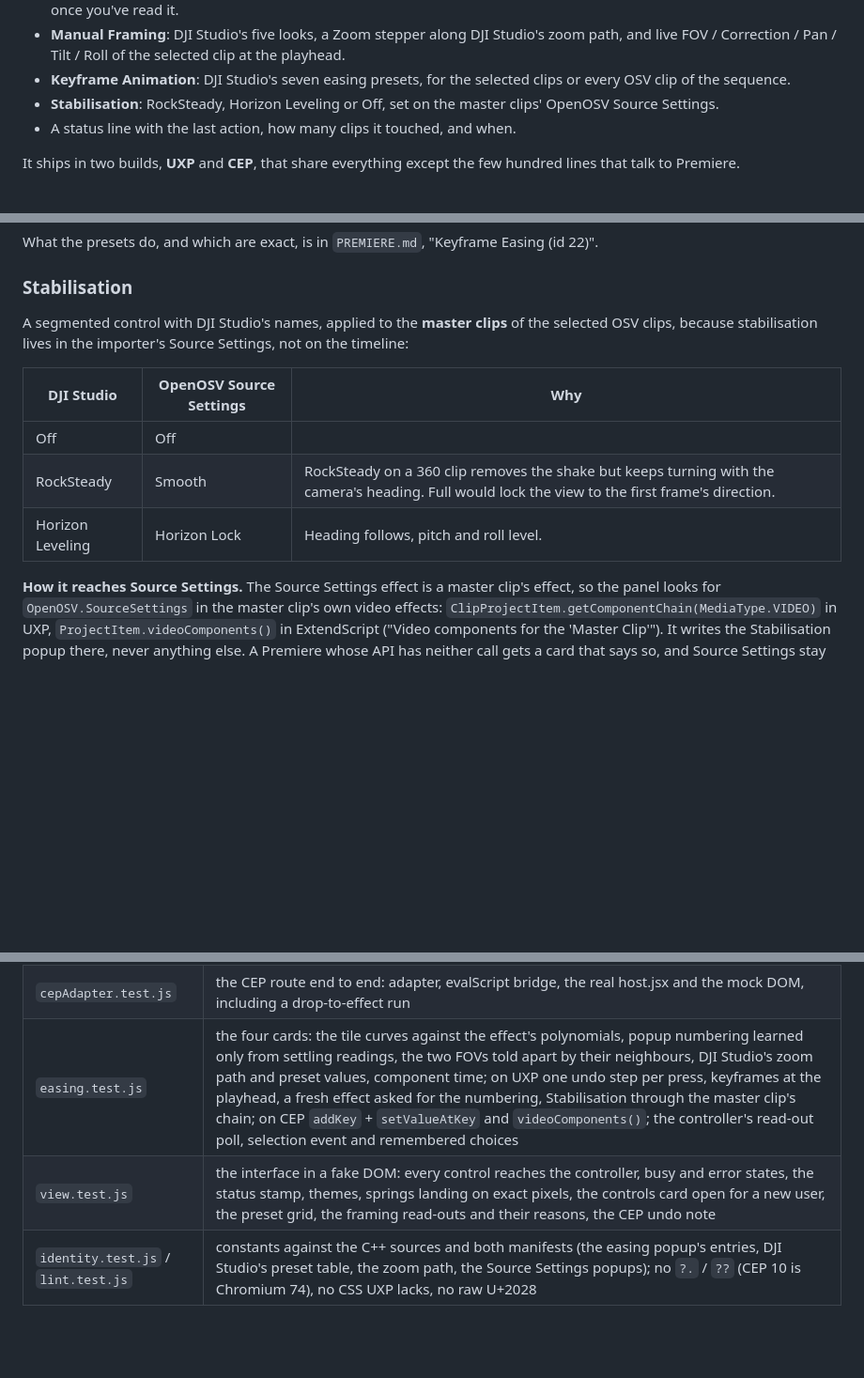
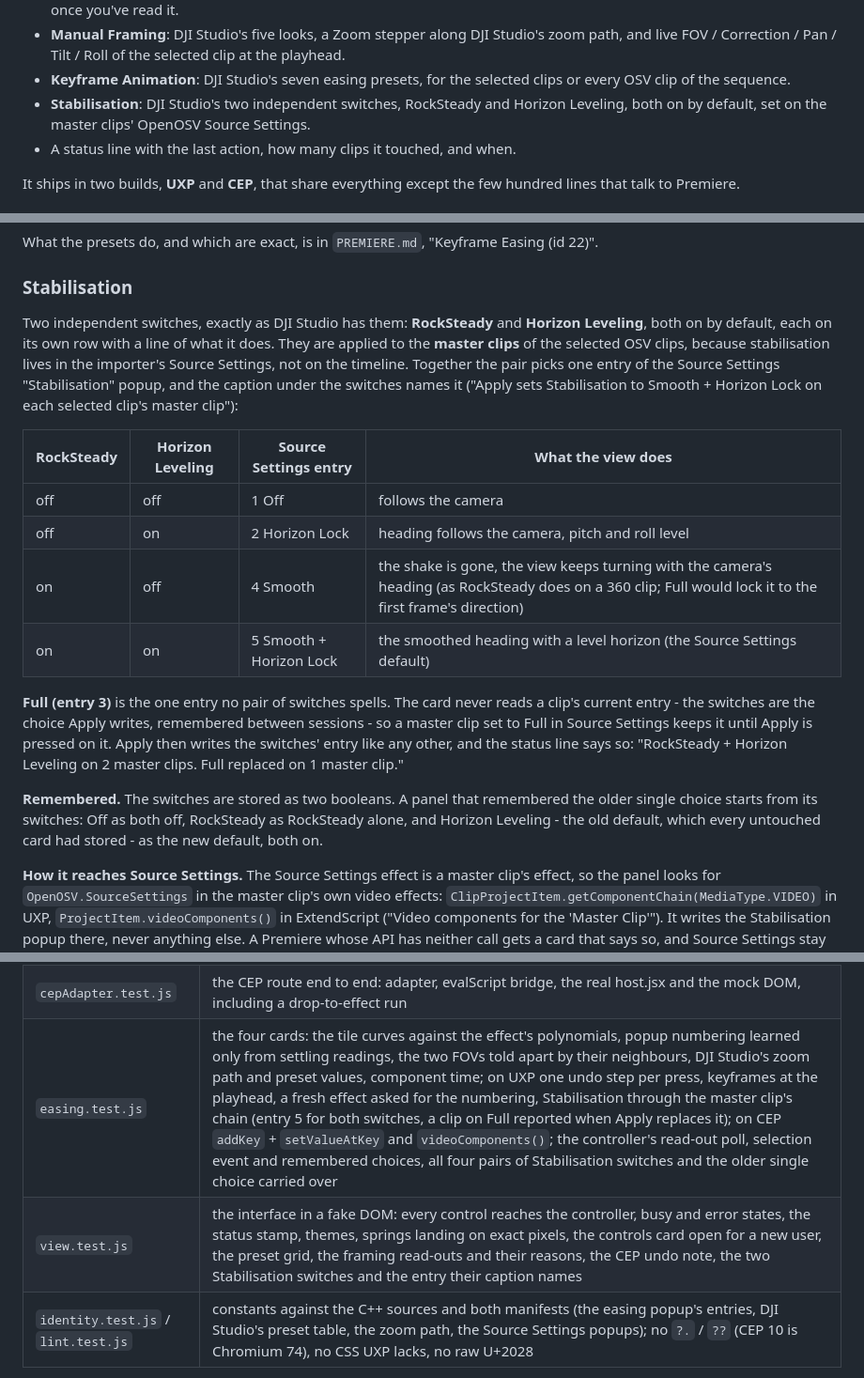
Before and after one commit to Kemerd/OpenOSV, a Markdown page: docs/PANEL.md, 3 parts joined by grey strips. Shown at 94% size. Rendered like a GitHub page; blank space fills up the shorter version.

```diff
--- a/docs/PANEL.md
+++ b/docs/PANEL.md
@@ -17,8 +17,9 @@ see the timeline, so this is a small Premiere panel called **OpenOSV**:
   selected clip at the playhead.
 * **Keyframe Animation**: DJI Studio's seven easing presets, for the selected
   clips or every OSV clip of the sequence.
-* **Stabilisation**: RockSteady, Horizon Leveling or Off, set on the master
-  clips' OpenOSV Source Settings.
+* **Stabilisation**: DJI Studio's two independent switches, RockSteady and
+  Horizon Leveling, both on by default, set on the master clips' OpenOSV
+  Source Settings.
 * A status line with the last action, how many clips it touched, and when.
 
 It ships in two builds, **UXP** and **CEP**, that share everything except the
@@ -268,15 +269,33 @@ Easing (id 22)".
 
 ### Stabilisation
 
-A segmented control with DJI Studio's names, applied to the **master clips**
-of the selected OSV clips, because stabilisation lives in the importer's
-Source Settings, not on the timeline:
+Two independent switches, exactly as DJI Studio has them: **RockSteady** and
+**Horizon Leveling**, both on by default, each on its own row with a line of
+what it does. They are applied to the **master clips** of the selected OSV
+clips, because stabilisation lives in the importer's Source Settings, not on
+the timeline. Together the pair picks one entry of the Source Settings
+"Stabilisation" popup, and the caption under the switches names it
+("Apply sets Stabilisation to Smooth + Horizon Lock on each selected clip's
+master clip"):
 
-| DJI Studio | OpenOSV Source Settings | Why |
-|---|---|---|
-| Off | Off | |
-| RockSteady | Smooth | RockSteady on a 360 clip removes the shake but keeps turning with the camera's heading. Full would lock the view to the first frame's direction. |
-| Horizon Leveling | Horizon Lock | Heading follows, pitch and roll level. |
+| RockSteady | Horizon Leveling | Source Settings entry | What the view does |
+|---|---|---|---|
+| off | off | 1 Off | follows the camera |
+| off | on | 2 Horizon Lock | heading follows the camera, pitch and roll level |
+| on | off | 4 Smooth | the shake is gone, the view keeps turning with the camera's heading (as RockSteady does on a 360 clip; Full would lock it to the first frame's direction) |
+| on | on | 5 Smooth + Horizon Lock | the smoothed heading with a level horizon (the Source Settings default) |
+
+**Full (entry 3)** is the one entry no pair of switches spells. The card
+never reads a clip's current entry - the switches are the choice Apply
+writes, remembered between sessions - so a master clip set to Full in Source
+Settings keeps it until Apply is pressed on it. Apply then writes the
+switches' entry like any other, and the status line says so: "RockSteady +
+Horizon Leveling on 2 master clips. Full replaced on 1 master clip."
+
+**Remembered.** The switches are stored as two booleans. A panel that
+remembered the older single choice starts from its switches: Off as both off,
+RockSteady as RockSteady alone, and Horizon Leveling - the old default, which
+every untouched card had stored - as the new default, both on.
 
 **How it reaches Source Settings.** The Source Settings effect is a master
 clip's effect, so the panel looks for `OpenOSV.SourceSettings` in the master
@@ -468,8 +488,8 @@ Node still passes the suite.
 | `uxpAdapter.test.js` | the UXP route against a mock of the documented UXP DOM that enforces the `lockedAccess` rule; never doubles, refused transactions, the race check, track listeners following new tracks, and a full drop-to-effect run through the real controller |
 | `hostjsx.test.js` | host.jsx in a mock ExtendScript + QE world: ES3-only source, QE items across gaps, the DOM double-check, name-checked writes, JSON escaping, never throwing |
 | `cepAdapter.test.js` | the CEP route end to end: adapter, evalScript bridge, the real host.jsx and the mock DOM, including a drop-to-effect run |
-| `easing.test.js` | the four cards: the tile curves against the effect's polynomials, popup numbering learned only from settling readings, the two FOVs told apart by their neighbours, DJI Studio's zoom path and preset values, component time; on UXP one undo step per press, keyframes at the playhead, a fresh effect asked for the numbering, Stabilisation through the master clip's chain; on CEP `addKey` + `setValueAtKey` and `videoComponents()`; the controller's read-out poll, selection event and remembered choices |
-| `view.test.js` | the interface in a fake DOM: every control reaches the controller, busy and error states, the status stamp, themes, springs landing on exact pixels, the controls card open for a new user, the preset grid, the framing read-outs and their reasons, the CEP undo note |
+| `easing.test.js` | the four cards: the tile curves against the effect's polynomials, popup numbering learned only from settling readings, the two FOVs told apart by their neighbours, DJI Studio's zoom path and preset values, component time; on UXP one undo step per press, keyframes at the playhead, a fresh effect asked for the numbering, Stabilisation through the master clip's chain (entry 5 for both switches, a clip on Full reported when Apply replaces it); on CEP `addKey` + `setValueAtKey` and `videoComponents()`; the controller's read-out poll, selection event and remembered choices, all four pairs of Stabilisation switches and the older single choice carried over |
+| `view.test.js` | the interface in a fake DOM: every control reaches the controller, busy and error states, the status stamp, themes, springs landing on exact pixels, the controls card open for a new user, the preset grid, the framing read-outs and their reasons, the CEP undo note, the two Stabilisation switches and the entry their caption names |
 | `identity.test.js` / `lint.test.js` | constants against the C++ sources and both manifests (the easing popup's entries, DJI Studio's preset table, the zoom path, the Source Settings popups); no `?.` / `??` (CEP 10 is Chromium 74), no CSS UXP lacks, no raw U+2028 |
 
 **Verified without launching Premiere:**
```
Also changed, not shown: other parts of docs/PANEL.md (+3 -2 lines), CHANGELOG.md (+23 -2 lines), docs/PREMIERE.md (+30 -3 lines).
